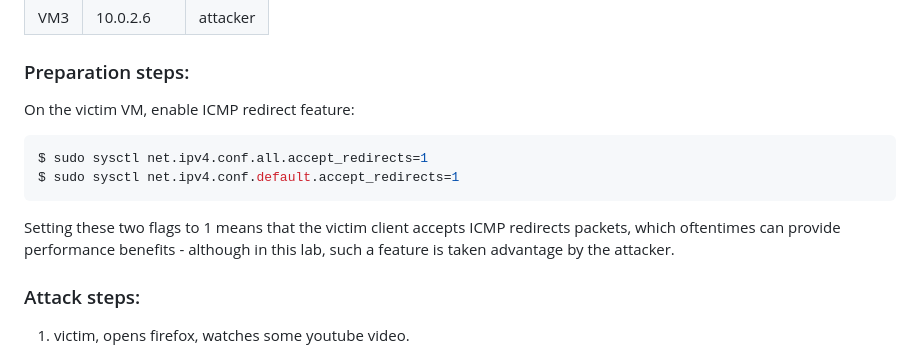
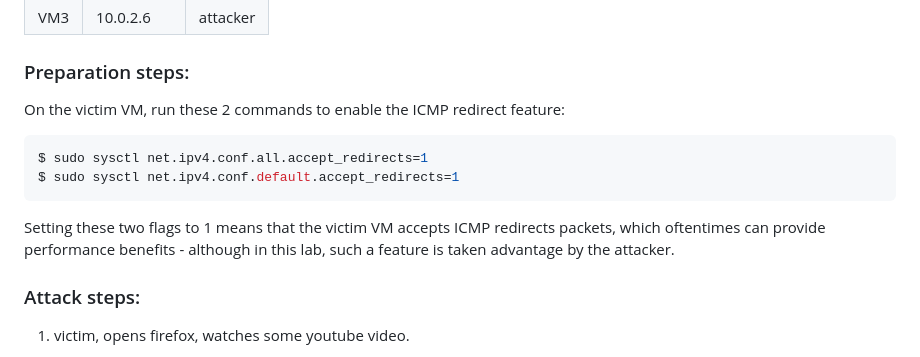
Before and after one commit to jidongxiao/networksecurity, a Markdown page: labs/icmp/README.md, the part around the change. Rendered like a GitHub page.

Commit message:
small wording changes

````diff
--- a/labs/icmp/README.md
+++ b/labs/icmp/README.md
@@ -21,14 +21,14 @@ In this lab, you will use the ICMP redirect attack to disrupt a victim machine's
 
 ### Preparation steps:
 
-On the victim VM, enable ICMP redirect feature:
+On the victim VM, run these 2 commands to enable the ICMP redirect feature:
 
 ```console
 $ sudo sysctl net.ipv4.conf.all.accept_redirects=1
 $ sudo sysctl net.ipv4.conf.default.accept_redirects=1
 ```
 
-Setting these two flags to 1 means that the victim client accepts ICMP redirects packets, which oftentimes can provide performance benefits - although in this lab, such a feature is taken advantage by the attacker.
+Setting these two flags to 1 means that the victim VM accepts ICMP redirects packets, which oftentimes can provide performance benefits - although in this lab, such a feature is taken advantage by the attacker.
 
 <!--
 
````
